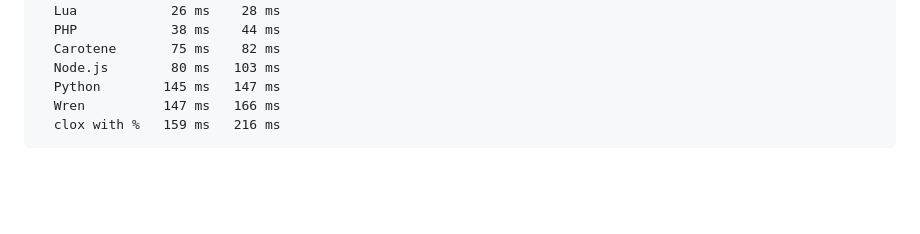
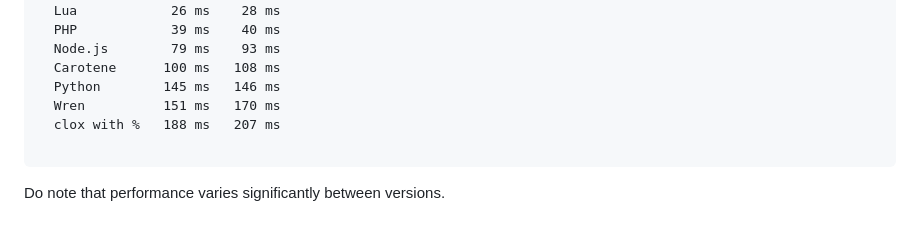
Before and after one commit to anpang54/carotene, a Markdown page: README.md, the part around one of its changes. Drawn GitHub-style; blank space fills up the shorter version.

````diff
--- a/README.md
+++ b/README.md
@@ -69,9 +81,12 @@ Node.js, Lua, and PHP are in their non-JIT modes.
                   min      max
   Lua            26 ms    28 ms
-  PHP            38 ms    44 ms
-  Carotene       75 ms    82 ms
-  Node.js        80 ms   103 ms
-  Python        145 ms   147 ms
-  Wren          147 ms   166 ms
-  clox with %   159 ms   216 ms
+  PHP            39 ms    40 ms
+  Node.js        79 ms    93 ms
+  Carotene      100 ms   108 ms
+  Python        145 ms   146 ms
+  Wren          151 ms   170 ms
+  clox with %   188 ms   207 ms
+
 ```
+
+Do note that performance varies significantly between versions.
````
Also changed, not shown: other parts of README.md (+22 -10 lines).
